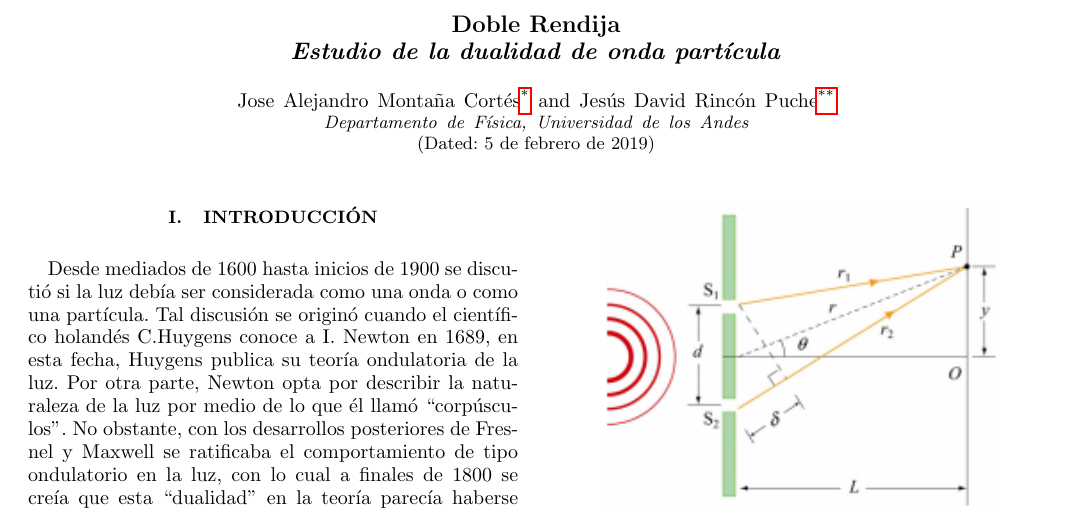
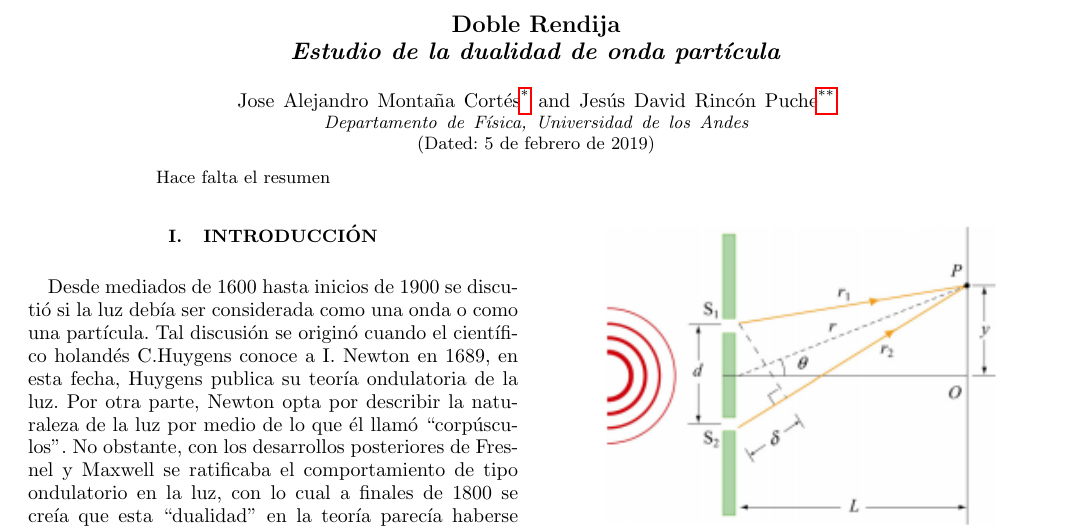
Before and after one commit to jamontanac/Laboratorio-Avanzado, a LaTeX paper (Double_Slit/Documento_overleaf/PRBFormat.tex): part of page 1 of 3, cut so that both start at the same text. Compiled offline with pdfLaTeX.

Commit message:
Update on Overleaf.

```diff
--- a/Double_Slit/Documento_overleaf/PRBFormat.tex
+++ b/Double_Slit/Documento_overleaf/PRBFormat.tex
@@ -87,7 +87,7 @@
 
 \begin{abstract}
 
-
+Hace falta el resumen
 
 \end{abstract}
 \maketitle
```
